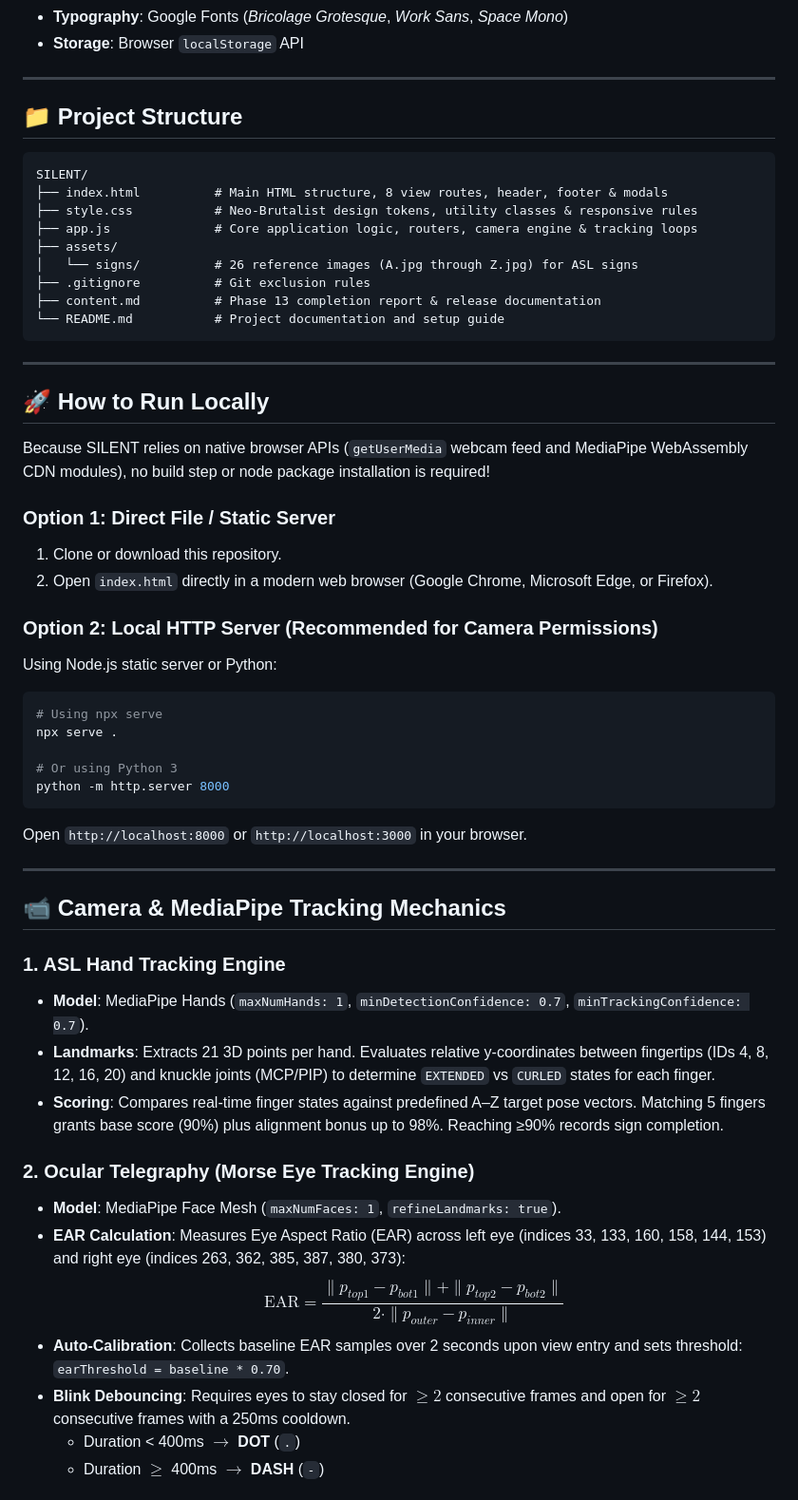
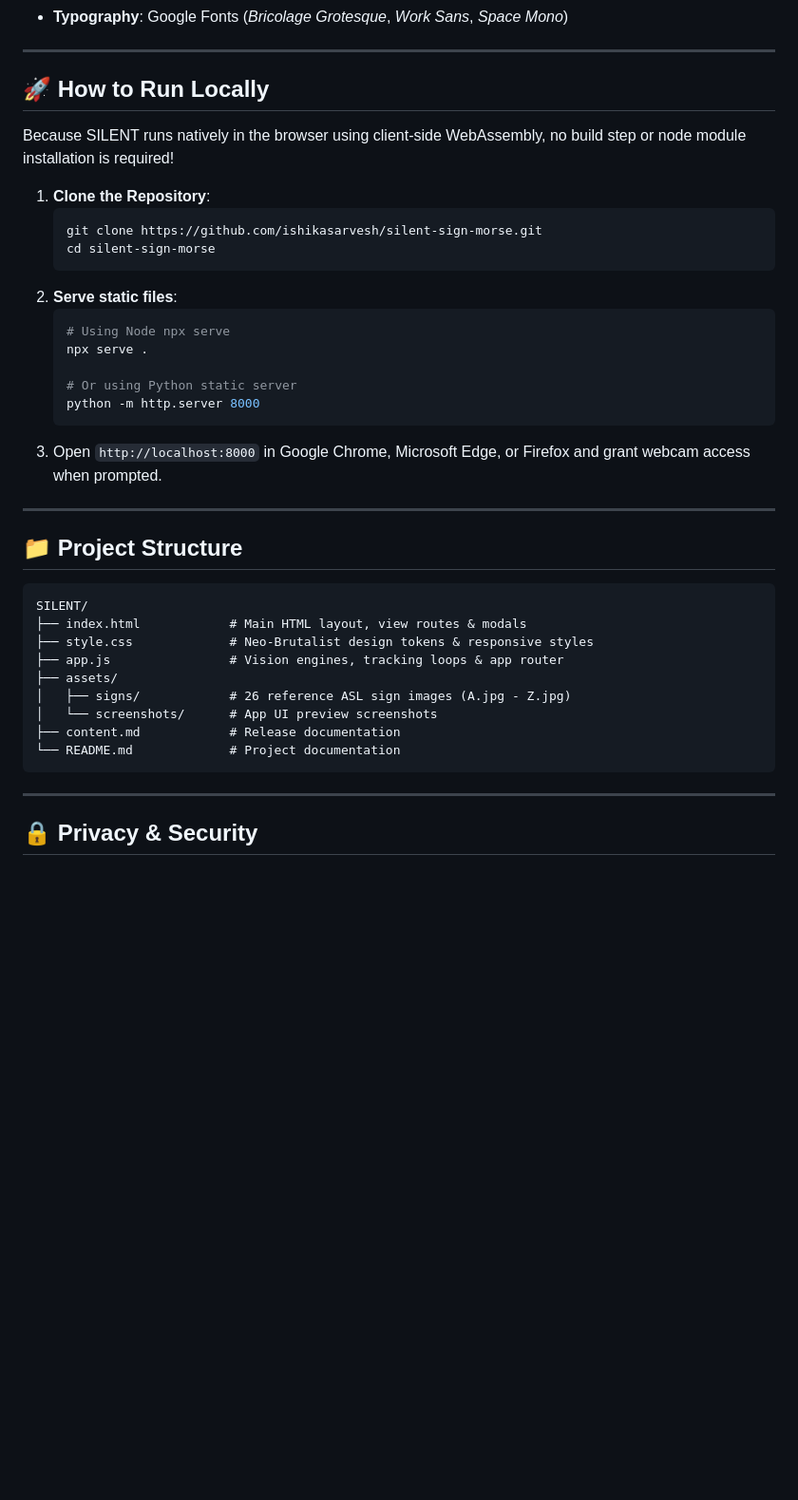
Before and after one commit to Ishikasarvesh/silent-sign-morse, a Markdown page: README.md, the part around one of its changes. Shown at 95% size. GitHub-like rendering; blank space fills up the shorter version.

````diff
--- a/README.md
+++ b/README.md
@@ -40,5 +43,25 @@
 - **Typography**: Google Fonts (*Bricolage Grotesque*, *Work Sans*, *Space Mono*)
-- **Storage**: Browser `localStorage` API
+
+---
+
+## 🚀 How to Run Locally
+
+Because SILENT runs natively in the browser using client-side WebAssembly, no build step or node module installation is required!
+
+1. **Clone the Repository**:
+   ```bash
+   git clone https://github.com/ishikasarvesh/silent-sign-morse.git
+   cd silent-sign-morse
+   ```
+2. **Serve static files**:
+   ```bash
+   # Using Node npx serve
+   npx serve .
+
+   # Or using Python static server
+   python -m http.server 8000
+   ```
+3. Open `http://localhost:8000` in Google Chrome, Microsoft Edge, or Firefox and grant webcam access when prompted.
 
 ---
 
@@ -46,52 +69,17 @@
 
 ```text
 SILENT/
-├── index.html          # Main HTML structure, 8 view routes, header, footer & modals
-├── style.css           # Neo-Brutalist design tokens, utility classes & responsive rules
-├── app.js              # Core application logic, routers, camera engine & tracking loops
+├── index.html            # Main HTML layout, view routes & modals
+├── style.css             # Neo-Brutalist design tokens & responsive styles
+├── app.js                # Vision engines, tracking loops & app router
 ├── assets/
-│   └── signs/          # 26 reference images (A.jpg through Z.jpg) for ASL signs
-├── .gitignore          # Git exclusion rules
-├── content.md          # Phase 13 completion report & release documentation
-└── README.md           # Project documentation and setup guide
+│   ├── signs/            # 26 reference ASL sign images (A.jpg - Z.jpg)
+│   └── screenshots/      # App UI preview screenshots
+├── content.md            # Release documentation
+└── README.md             # Project documentation
 ```
 
 ---
 
-## 🚀 How to Run Locally
+## 🔒 Privacy & Security
 
-Because SILENT relies on native browser APIs (`getUserMedia` webcam feed and MediaPipe WebAssembly CDN modules), no build step or node package installation is required!
-
-### Option 1: Direct File / Static Server
-1. Clone or download this repository.
-2. Open `index.html` directly in a modern web browser (Google Chrome, Microsoft Edge, or Firefox).
-
-### Option 2: Local HTTP Server (Recommended for Camera Permissions)
-Using Node.js static server or Python:
-```bash
-# Using npx serve
-npx serve .
-
-# Or using Python 3
-python -m http.server 8000
-```
-Open `http://localhost:8000` or `http://localhost:3000` in your browser.
-
----
-
-## 📹 Camera & MediaPipe Tracking Mechanics
-
-### 1. ASL Hand Tracking Engine
-- **Model**: MediaPipe Hands (`maxNumHands: 1`, `minDetectionConfidence: 0.7`, `minTrackingConfidence: 0.7`).
-- **Landmarks**: Extracts 21 3D points per hand. Evaluates relative y-coordinates between fingertips (IDs 4, 8, 12, 16, 20) and knuckle joints (MCP/PIP) to determine `EXTENDED` vs `CURLED` states for each finger.
-- **Scoring**: Compares real-time finger states against predefined A–Z target pose vectors. Matching 5 fingers grants base score (90%) plus alignment bonus up to 98%. Reaching ≥90% records sign completion.
-
-### 2. Ocular Telegraphy (Morse Eye Tracking Engine)
-- **Model**: MediaPipe Face Mesh (`maxNumFaces: 1`, `refineLandmarks: true`).
-- **EAR Calculation**: Measures Eye Aspect Ratio (EAR) across left eye (indices 33, 133, 160, 158, 144, 153) and right eye (indices 263, 362, 385, 387, 380, 373):
-  $$\text{EAR} = \frac{\|p_{top1} - p_{bot1}\| + \|p_{top2} - p_{bot2}\|}{2 \cdot \|p_{outer} - p_{inner}\|}$$
-- **Auto-Calibration**: Collects baseline EAR samples over 2 seconds upon view entry and sets threshold: `earThreshold = baseline * 0.70`.
-- **Blink Debouncing**: Requires eyes to stay closed for $\ge 2$ consecutive frames and open for $\ge 2$ consecutive frames with a 250ms cooldown.
-  - Duration < 400ms $\rightarrow$ **DOT** (`.`)
-  - Duration $\ge$ 400ms $\rightarrow$ **DASH** (`-`)
-
````
Also changed, not shown: other parts of README.md (+29 -63 lines), assets/screenshots/landing-page.png (added), assets/screenshots/morse-lab.png (added), assets/screenshots/progress-dashboard.png (added), assets/screenshots/sign-lab.png (added), assets/screenshots/silent-quiz.png (added).
